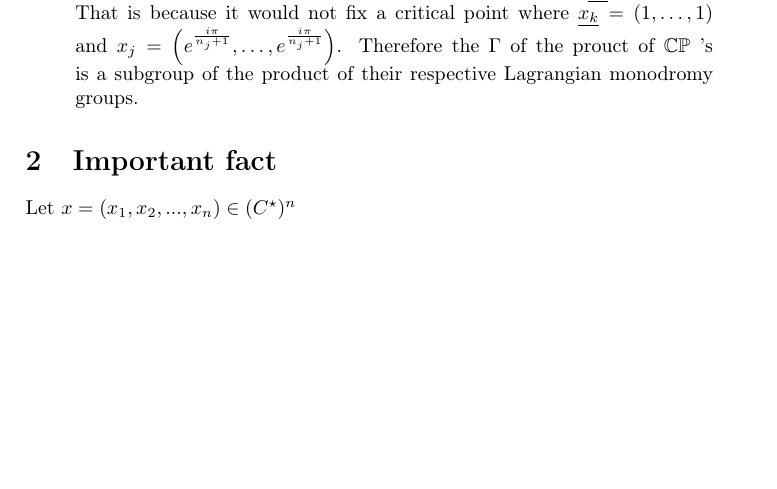
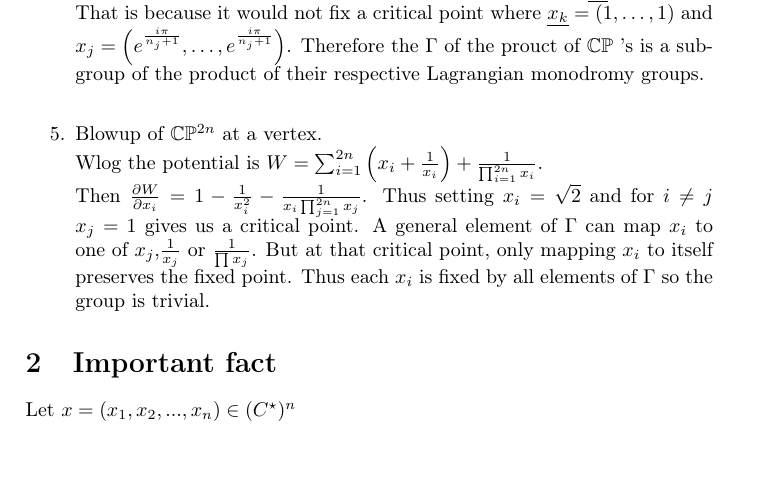
Before and after one commit to Wornbard/summer_research, a LaTeX document (summary/writeup.tex): part of page 2 of 5, cut so that both start at the same text, the shorter picture padded with empty space. Compiled offline with pdfLaTeX.

Commit message:
blowup of CP1^2n

```diff
--- a/summary/writeup.tex
+++ b/summary/writeup.tex
@@ -40,7 +40,10 @@
    \item $\C\mathP^{n_1}\times \ldots \C\mathP^{n_{k}}$.\\
        For $\C\mathP^{n}$ one class of critical points is those where all arguments of the potential are equal to the same $n+1$-st (or th?) root of unity (not necessarily a primitive one). This is apparent from the form of $W(x_1, \ldots, x_n)=\sum_{i=1}^{n}x_{i}+\frac{1}{\prod_{i=1}^{n}x_{i}}$. Now consider a direct product of such spaces. It's potential is the sum of potentials of the separate spaces i.e. $W=W\left( \underline{x_1}, \ldots, \underline{x_{k}} \right) =\sum_{i=1}^{k} W_i(\underline{x_{i}})$ with $\underline{x_i}=\left( x_{i,1}, \ldots , x_{i,n_{i}} \right) $ and $W_i$ the potential of $\C\mathP^{n_{i}}$.\\
        Hence critical points of $W$ are the points for which $\underline{x_{i}}$ is the critical point of $W_{i}$. This tells us two things. Firstly if an element of $\Gamma$ only permutes the terms of $W$ within each $W_i$ then it definitely preserves the fixed points because we know that all permutations within  $\C\mathP^{n_i}$ are possible.\\
-       Secondly no permutation can move terms between $\underline{x_{k}}$ and $ \underline{x_{j}}$ with $k\neq j$. That is because it would not fix a critical point where $\underline{x_k}=\left( 1, \ldots, 1 \right) $ and $x_{j}=\left( e^{\frac{i\pi}{n_j+1}}, \ldots, e^{\frac{i\pi}{n_j+1}}  \right) $. Therefore the $\Gamma$ of the prouct of $\C\mathP$ 's is a subgroup of the product of their respective Lagrangian monodromy groups.
+       Secondly no permutation can move terms between $\underline{x_{k}}$ and $ \underline{x_{j}}$ with $k\neq j$. That is because it would not fix a critical point where $\underline{x_k}=\left( 1, \ldots, 1 \right) $ and $x_{j}=\left( e^{\frac{i\pi}{n_j+1}}, \ldots, e^{\frac{i\pi}{n_j+1}}  \right) $. Therefore the $\Gamma$ of the prouct of $\C\mathP$ 's is a subgroup of the product of their respective Lagrangian monodromy groups.\\
+   \item Blowup of $\C\mathP^{2n}$ at a vertex.\\
+       Wlog the potential is $W=\sum_{i=1}^{2n}\left( x_{i} +\frac{1}{x_{i}}\right) +\frac{1}{\prod_{i=1}^{2n}x_{i}}$.\\
+       Then $\frac{\partial W}{\partial x_{i}} =1-\frac{1}{x_{i}^2}-\frac{1}{x_{i}\prod_{j=1}^{2n}x_{j}}$. Thus setting $x_{i}=\sqrt{2} $ and for $i\neq j$ $x_{j}=1$ gives us a critical point. A general element of $\Gamma$ can map $x_{i}$ to one of $x_{j}$,$\frac{1}{x_{j}}$ or $\frac{1}{\prod x_{j}}$. But at that critical point, only mapping $x_{i}$ to itself preserves the fixed point. Thus each $x_{i}$ is fixed by all elements of $\Gamma$ so the group is trivial.
 \end{enumerate}
 	\section{Important fact}
 	Let $x = (x_1, x_2, ..., x_n) \in (C^{\star})^n$
```
